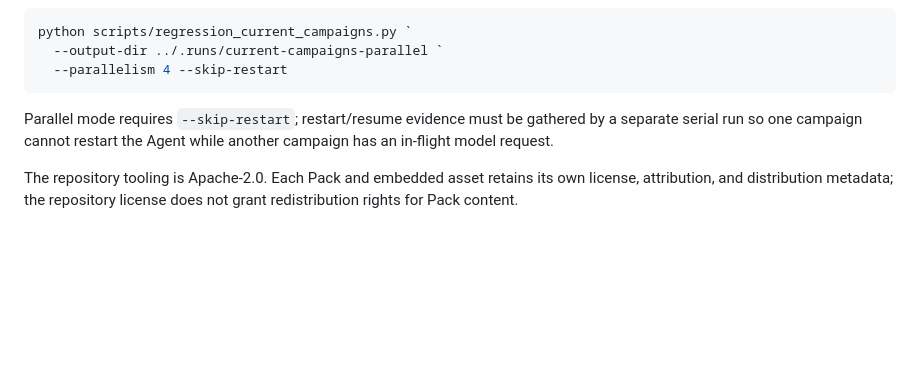
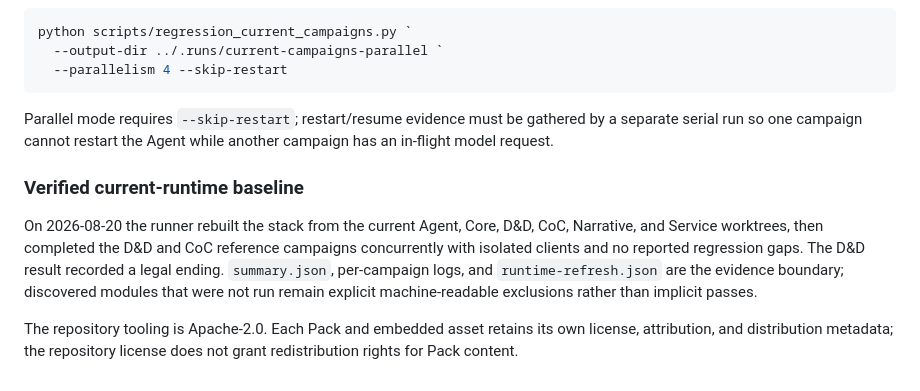
Before and after one commit to SagaSmithAI/SagaSmith-dnd-content-library, a Markdown page: README.md, the part around the change. GitHub-like rendering; blank space fills up the shorter version.

Commit message:
Document verified parallel campaign regression (#3)

```diff
--- a/README.md
+++ b/README.md
@@ -81,6 +81,15 @@ Parallel mode requires `--skip-restart`; restart/resume evidence must be gathere
 by a separate serial run so one campaign cannot restart the Agent while another
 campaign has an in-flight model request.
 
+### Verified current-runtime baseline
+
+On 2026-08-20 the runner rebuilt the stack from the current Agent, Core, D&D,
+CoC, Narrative, and Service worktrees, then completed the D&D and CoC reference
+campaigns concurrently with isolated clients and no reported regression gaps.
+The D&D result recorded a legal ending. `summary.json`, per-campaign logs, and
+`runtime-refresh.json` are the evidence boundary; discovered modules that were
+not run remain explicit machine-readable exclusions rather than implicit passes.
+
 The repository tooling is Apache-2.0. Each Pack and embedded asset retains its
 own license, attribution, and distribution metadata; the repository license
 does not grant redistribution rights for Pack content.
```
